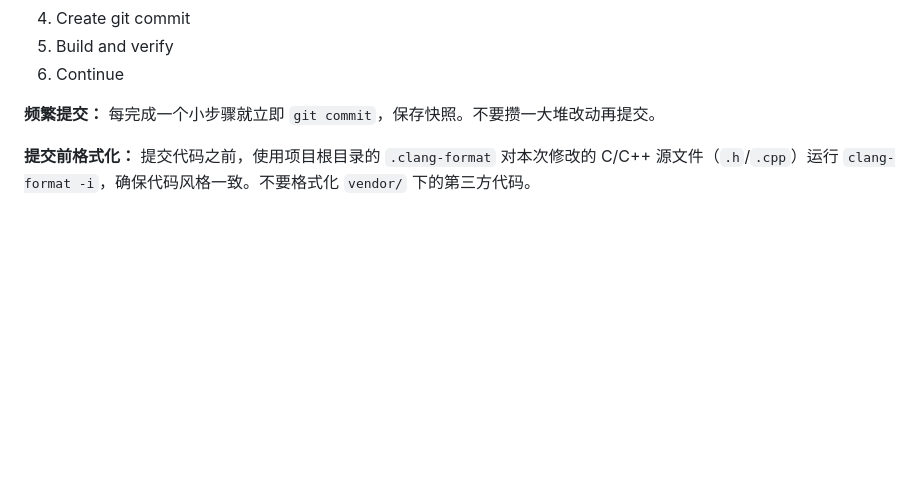
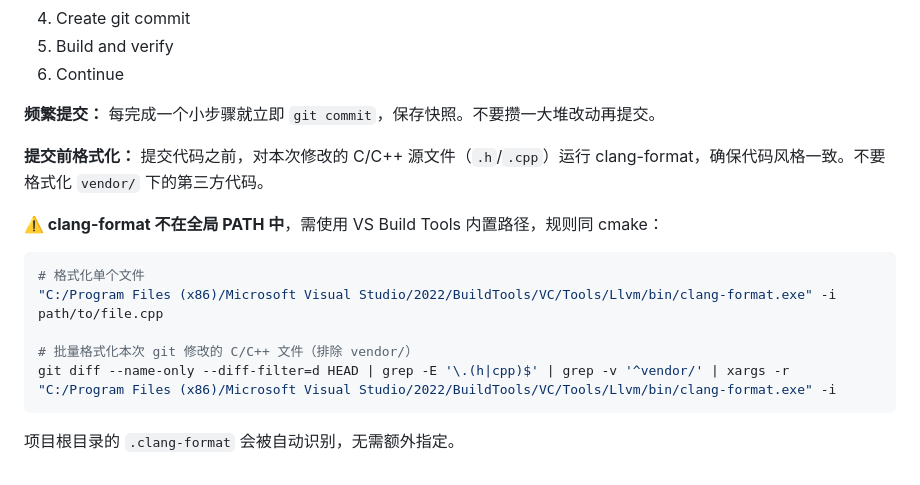
Before and after one commit to LAJENUNESSE/Graduation_Project, a Markdown page: CLAUDE.md, the part around the change. Drawn GitHub-style; blank space fills up the shorter version.

Commit message:
docs: 更新 CLAUDE.md，添加 clang-format 使用说明

````diff
--- a/CLAUDE.md
+++ b/CLAUDE.md
@@ -150,4 +150,16 @@ Always follow this workflow:
 
 **频繁提交：** 每完成一个小步骤就立即 `git commit`，保存快照。不要攒一大堆改动再提交。
 
-**提交前格式化：** 提交代码之前，使用项目根目录的 `.clang-format` 对本次修改的 C/C++ 源文件（`.h`/`.cpp`）运行 `clang-format -i`，确保代码风格一致。不要格式化 `vendor/` 下的第三方代码。
+**提交前格式化：** 提交代码之前，对本次修改的 C/C++ 源文件（`.h`/`.cpp`）运行 clang-format，确保代码风格一致。不要格式化 `vendor/` 下的第三方代码。
+
+**⚠️ clang-format 不在全局 PATH 中**，需使用 VS Build Tools 内置路径，规则同 cmake：
+
+```bash
+# 格式化单个文件
+"C:/Program Files (x86)/Microsoft Visual Studio/2022/BuildTools/VC/Tools/Llvm/bin/clang-format.exe" -i path/to/file.cpp
+
+# 批量格式化本次 git 修改的 C/C++ 文件（排除 vendor/）
+git diff --name-only --diff-filter=d HEAD | grep -E '\.(h|cpp)$' | grep -v '^vendor/' | xargs -r "C:/Program Files (x86)/Microsoft Visual Studio/2022/BuildTools/VC/Tools/Llvm/bin/clang-format.exe" -i
+```
+
+项目根目录的 `.clang-format` 会被自动识别，无需额外指定。
````
